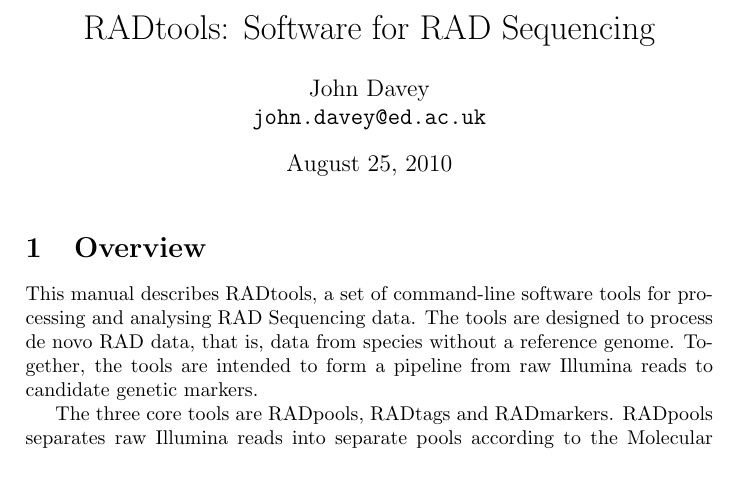
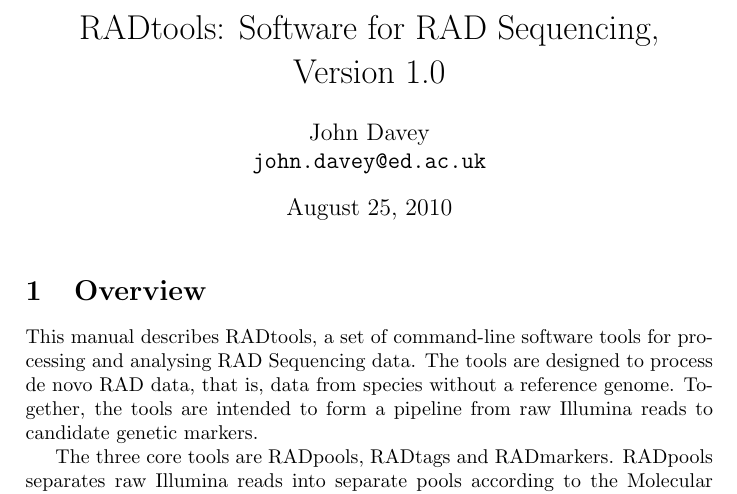
Before and after one commit to johnomics/RADtools, a LaTeX document (RADmanual.tex): part of page 1 of 10, cut so that both start at the same text. Compiled offline with pdfLaTeX.

Commit message:
Version 1.0

```diff
--- a/RADmanual.tex
+++ b/RADmanual.tex
@@ -1,6 +1,6 @@
 \documentclass[a4paper]{article}
 
-\title{RADtools: Software for RAD Sequencing}
+\title{RADtools: Software for RAD Sequencing, Version 1.0}
 \author{John Davey\\{\tt john.davey@ed.ac.uk}}
 
 \begin{document}
```
Also changed, not shown: RADmanual.pdf, 4 other files.
